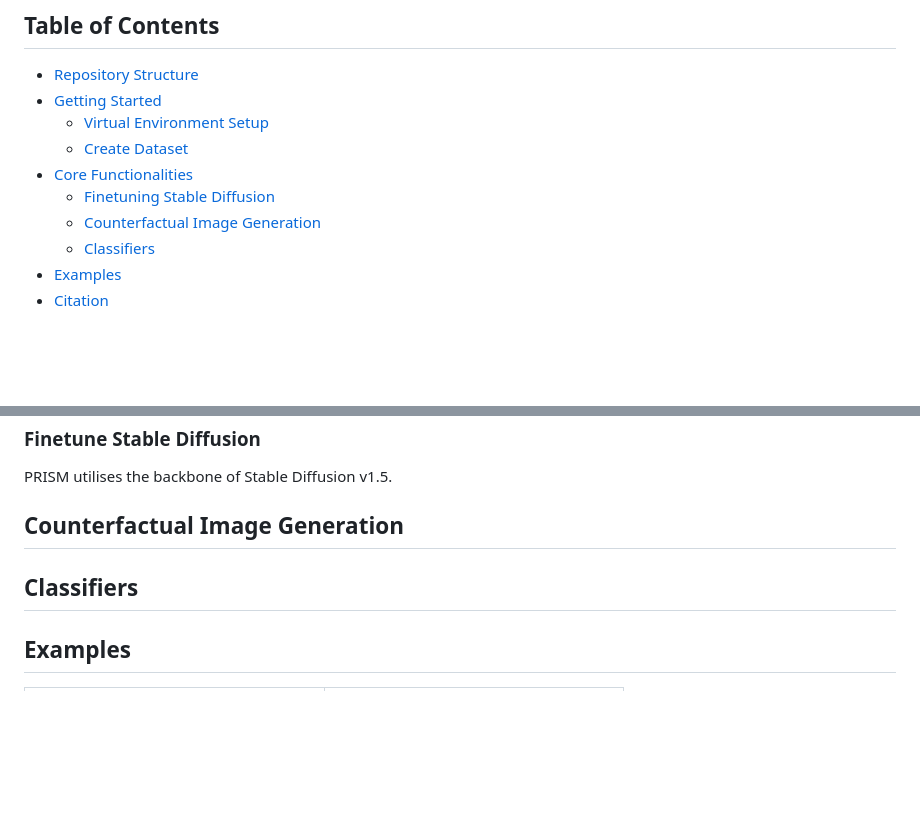
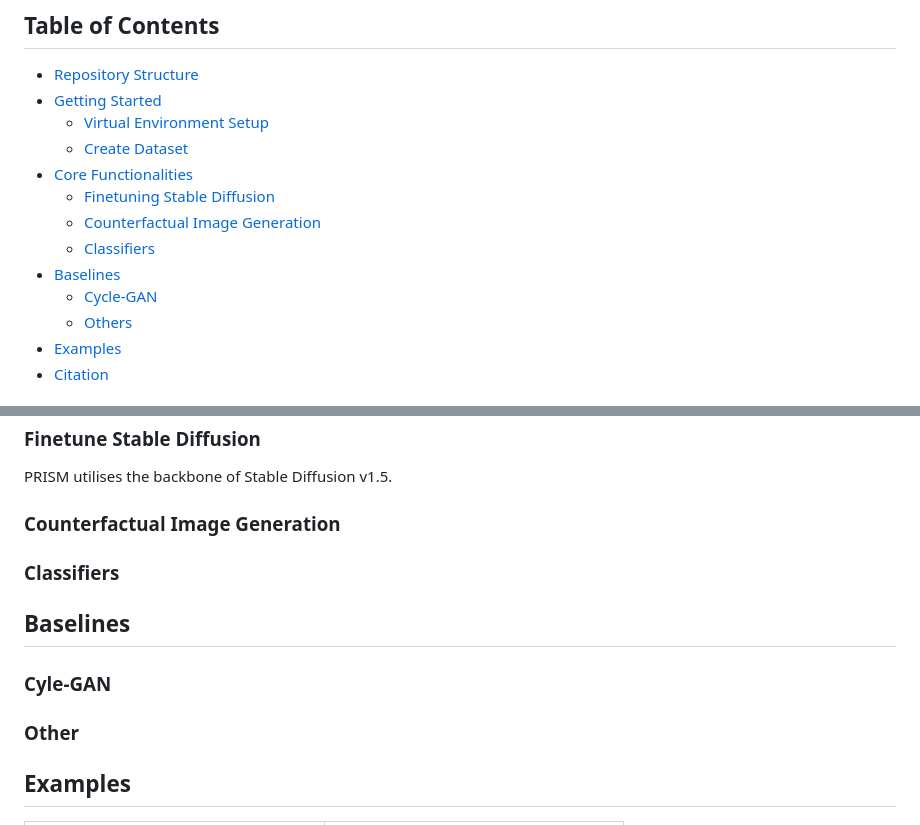
Before and after one commit to Amarkr1/PRISM, a Markdown page: README.md, 2 parts joined by grey strips. GitHub-like rendering; blank space fills up the shorter version.

```diff
--- a/README.md
+++ b/README.md
@@ -29,6 +29,9 @@ PRISM - **Pr**ecise counterfactual **I**mage generation using language guided **
   - [Finetuning Stable Diffusion](#finetune-stable-diffusion)
   - [Counterfactual Image Generation](#counterfactual-image-generation)
   - [Classifiers](#classifiers)
+- [Baselines](#baselines)
+  - [Cycle-GAN](#cycle-gan)
+  - [Others](#others)
 - [Examples](#examples)
 - [Citation](#citation)
 
@@ -60,9 +63,14 @@ pip install -r requirements.txt --no-cache
 
 PRISM utilises the backbone of Stable Diffusion v1.5.
 
-## Counterfactual Image Generation
+### Counterfactual Image Generation
 
-## Classifiers
+### Classifiers
+
+## Baselines
+### Cyle-GAN
+
+### Other
 
 ## Examples
 <table border="0" cellspacing="0" cellpadding="0" style="border:none; border-collapse:collapse;">
```
